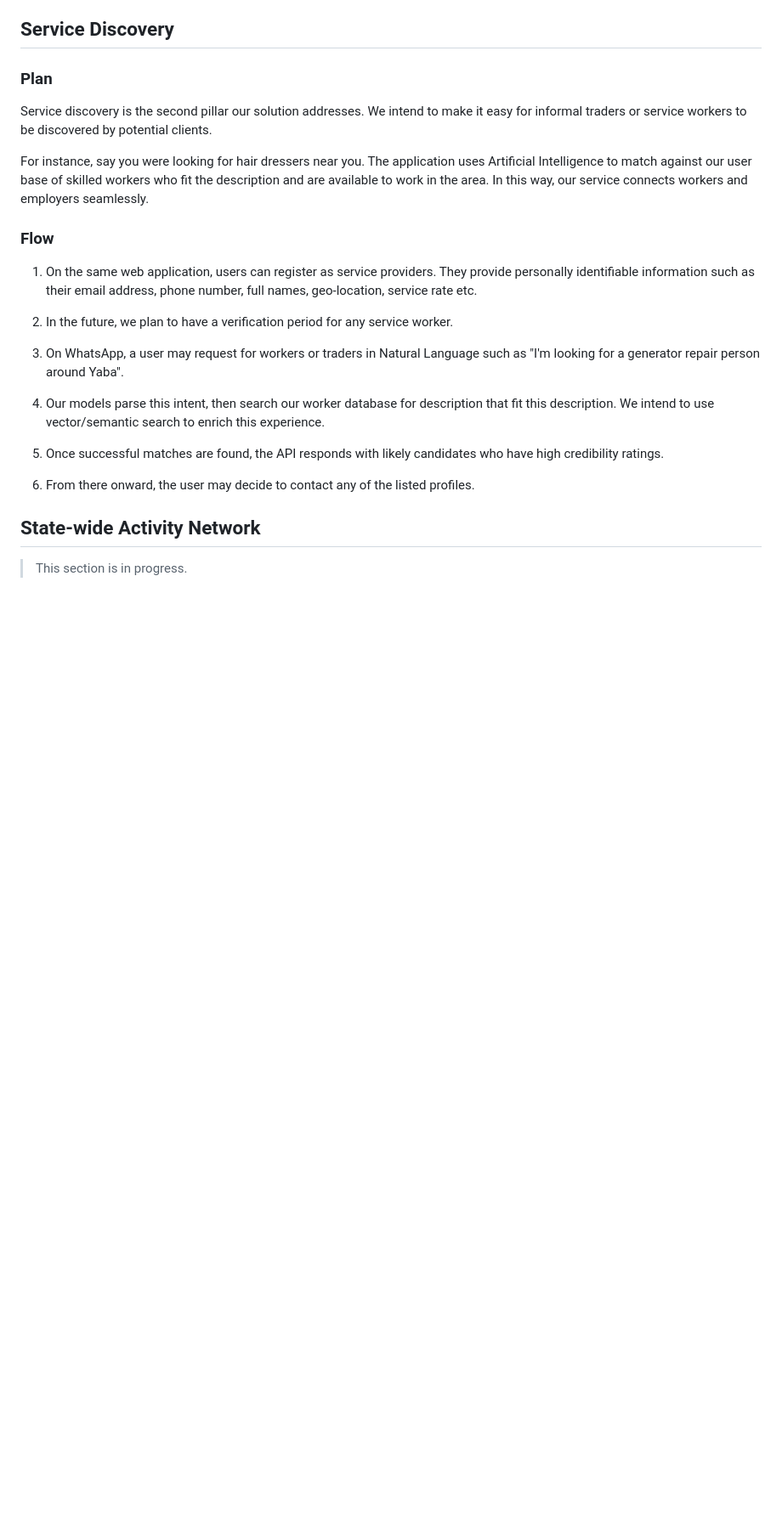
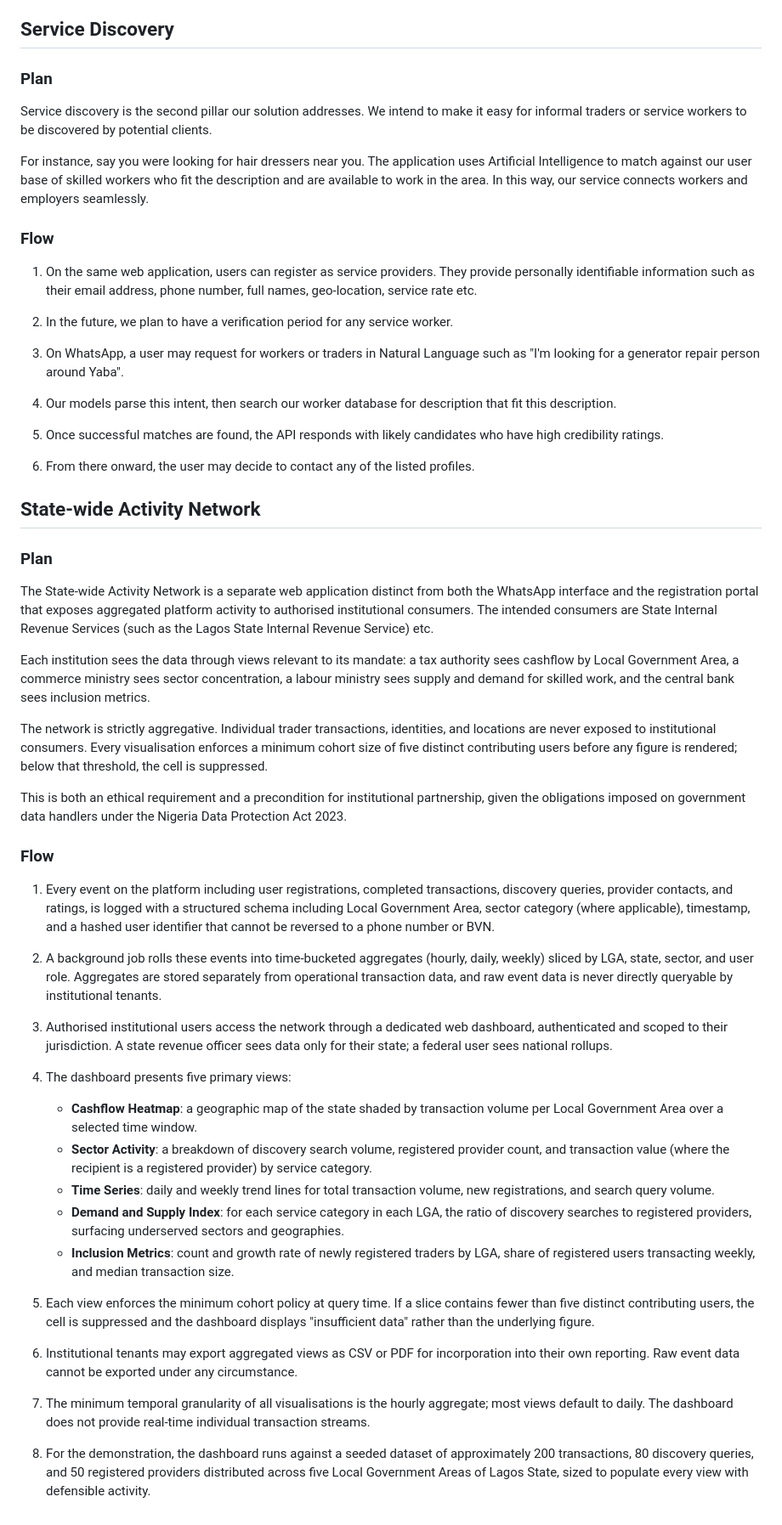
Before and after one commit to Starlight-Hacks/squad-2026, a Markdown page: docs/overview.md, the part around one of its changes. Shown at 85% size. Rendered like a GitHub page; blank space fills up the shorter version.

Commit message:
docs: update overview.md

```diff
--- a/docs/overview.md
+++ b/docs/overview.md
@@ -56,7 +58,7 @@ For instance, say you were looking for hair dressers near you. The application u
 
 3. On WhatsApp, a user may request for workers or traders in Natural Language such as "I'm looking for a generator repair person around Yaba".
 
-4. Our models parse this intent, then search our worker database for description that fit this description. We intend to use vector/semantic search to enrich this experience.
+4. Our models parse this intent, then search our worker database for description that fit this description.
 
 5. Once successful matches are found, the API responds with likely candidates who have high credibility ratings.
 
@@ -64,4 +66,35 @@ For instance, say you were looking for hair dressers near you. The application u
 
 ## State-wide Activity Network
 
-> This section is in progress.
+### Plan
+
+The State-wide Activity Network is a separate web application distinct from both the WhatsApp interface and the registration portal that exposes aggregated platform activity to authorised institutional consumers. The intended consumers are State Internal Revenue Services (such as the Lagos State Internal Revenue Service) etc.
+
+Each institution sees the data through views relevant to its mandate: a tax authority sees cashflow by Local Government Area, a commerce ministry sees sector concentration, a labour ministry sees supply and demand for skilled work, and the central bank sees inclusion metrics.
+
+The network is strictly aggregative. Individual trader transactions, identities, and locations are never exposed to institutional consumers. Every visualisation enforces a minimum cohort size of five distinct contributing users before any figure is rendered; below that threshold, the cell is suppressed.
+
+This is both an ethical requirement and a precondition for institutional partnership, given the obligations imposed on government data handlers under the Nigeria Data Protection Act 2023.
+
+### Flow
+
+1. Every event on the platform including user registrations, completed transactions, discovery queries, provider contacts, and ratings, is logged with a structured schema including Local Government Area, sector category (where applicable), timestamp, and a hashed user identifier that cannot be reversed to a phone number or BVN.
+
+2. A background job rolls these events into time-bucketed aggregates (hourly, daily, weekly) sliced by LGA, state, sector, and user role. Aggregates are stored separately from operational transaction data, and raw event data is never directly queryable by institutional tenants.
+
+3. Authorised institutional users access the network through a dedicated web dashboard, authenticated and scoped to their jurisdiction. A state revenue officer sees data only for their state; a federal user sees national rollups.
+
+4. The dashboard presents five primary views:
+   - **Cashflow Heatmap**: a geographic map of the state shaded by transaction volume per Local Government Area over a selected time window.
+   - **Sector Activity**: a breakdown of discovery search volume, registered provider count, and transaction value (where the recipient is a registered provider) by service category.
+   - **Time Series**: daily and weekly trend lines for total transaction volume, new registrations, and search query volume.
+   - **Demand and Supply Index**: for each service category in each LGA, the ratio of discovery searches to registered providers, surfacing underserved sectors and geographies.
+   - **Inclusion Metrics**: count and growth rate of newly registered traders by LGA, share of registered users transacting weekly, and median transaction size.
+
+5. Each view enforces the minimum cohort policy at query time. If a slice contains fewer than five distinct contributing users, the cell is suppressed and the dashboard displays "insufficient data" rather than the underlying figure.
+
+6. Institutional tenants may export aggregated views as CSV or PDF for incorporation into their own reporting. Raw event data cannot be exported under any circumstance.
+
+7. The minimum temporal granularity of all visualisations is the hourly aggregate; most views default to daily. The dashboard does not provide real-time individual transaction streams.
+
+8. For the demonstration, the dashboard runs against a seeded dataset of approximately 200 transactions, 80 discovery queries, and 50 registered providers distributed across five Local Government Areas of Lagos State, sized to populate every view with defensible activity.
```
Also changed, not shown: other parts of docs/overview.md (+6 -4 lines).
